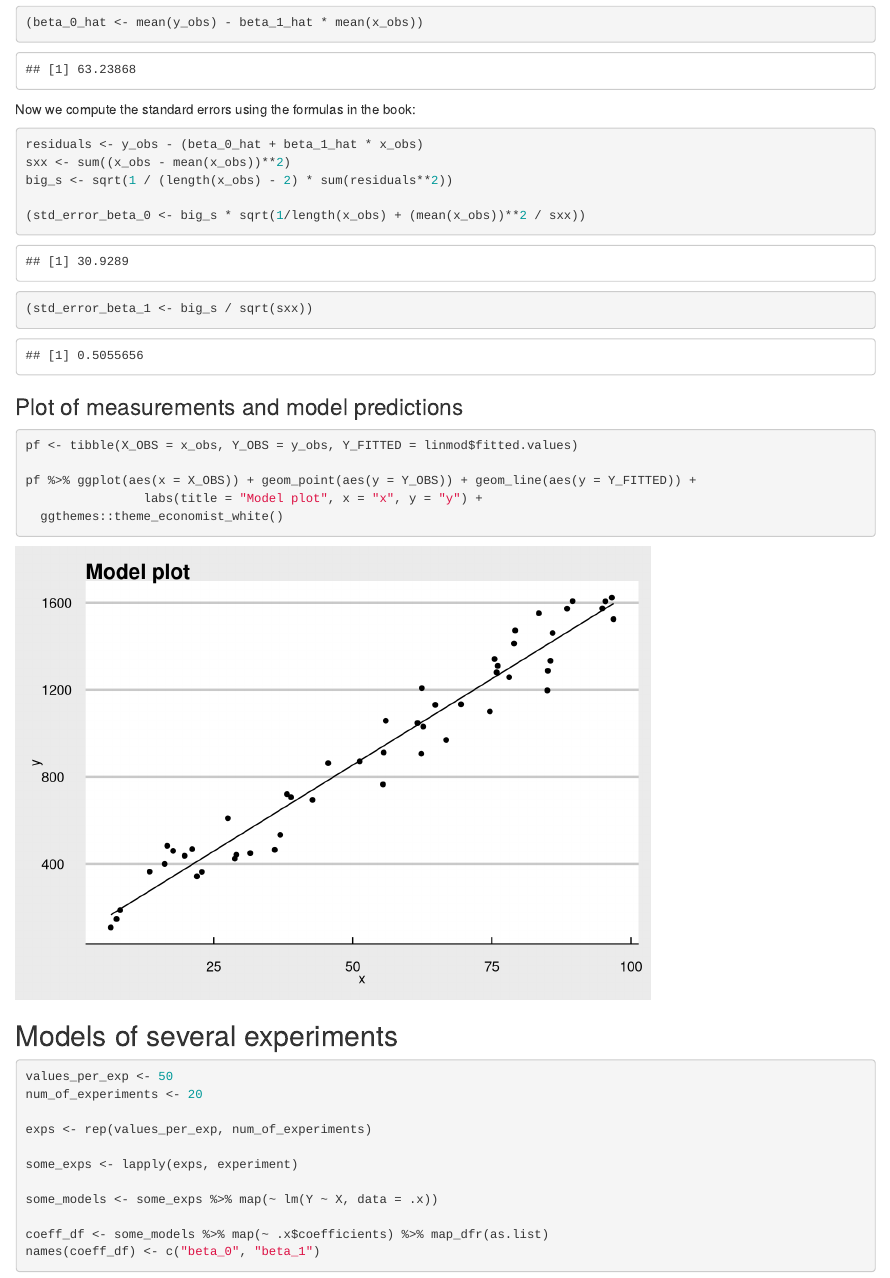
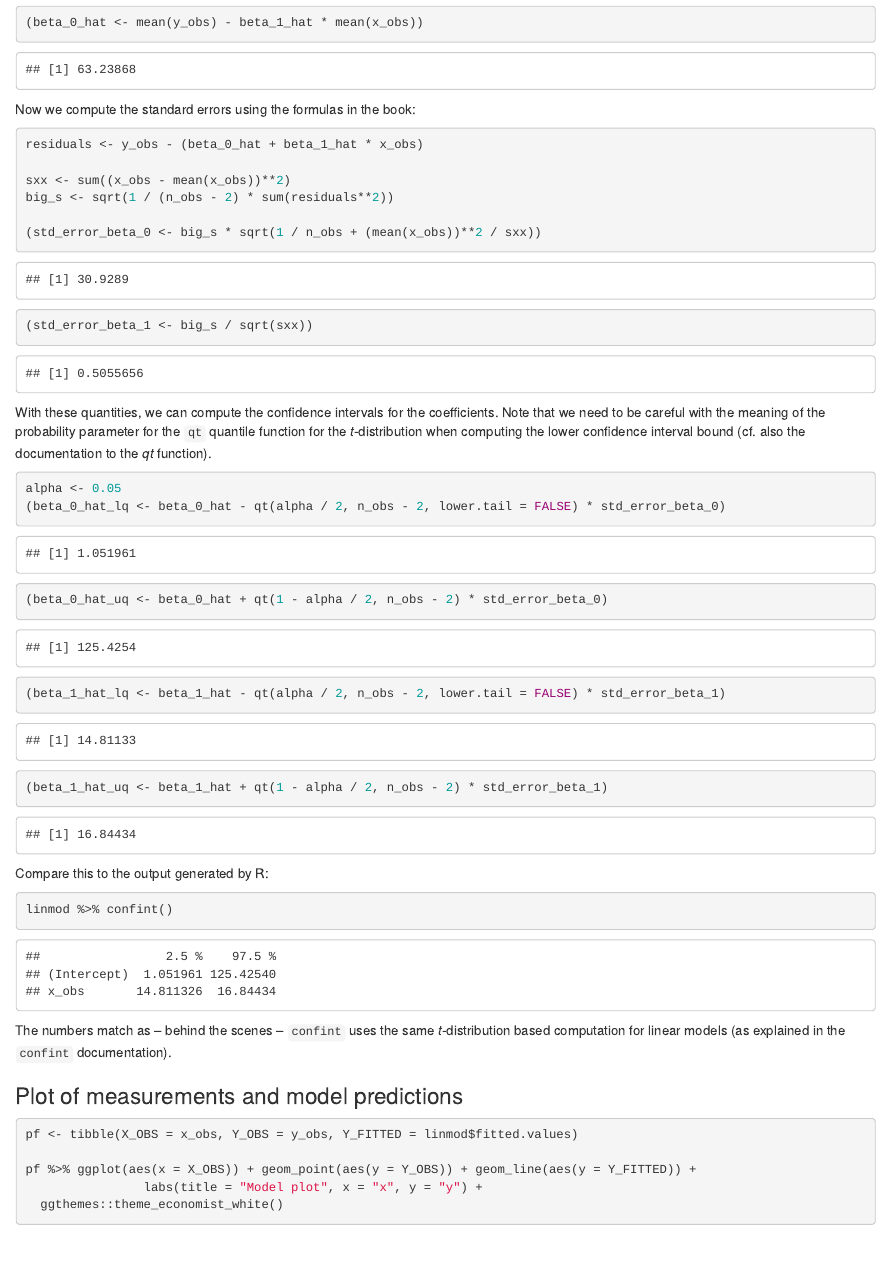
Before and after one commit to anagistics/statistics_playground, an R Markdown document (with_confidence.Rmd): the page in a window 1100 px wide, from 2960 px down. Rendered offline with R 4.5, knitr and Pandoc, with nearby package versions; some code elsewhere in the file could not run offline.

Commit message:
ENH: Manual computation of confidence intervals with t-distribution and comparison with `confint`output.

````diff
--- a/with_confidence.Rmd
+++ b/with_confidence.Rmd
@@ -111,15 +111,32 @@
 
 ```{r}
 residuals <- y_obs - (beta_0_hat + beta_1_hat * x_obs)
+
 sxx <- sum((x_obs - mean(x_obs))**2)
-big_s <- sqrt(1 / (length(x_obs) - 2) * sum(residuals**2))
+big_s <- sqrt(1 / (n_obs - 2) * sum(residuals**2))
 
-(std_error_beta_0 <- big_s * sqrt(1/length(x_obs) + (mean(x_obs))**2 / sxx))
+(std_error_beta_0 <- big_s * sqrt(1 / n_obs + (mean(x_obs))**2 / sxx))
 
 (std_error_beta_1 <- big_s / sqrt(sxx))
 ```
 
+With these quantities, we can compute the confidence intervals for the coefficients. Note that we need to be careful with the meaning of the probability parameter for the `qt` quantile function for the *t*-distribution when computing the lower confidence interval bound (cf. also the documentation to the *qt* function).
+```{r}
+alpha <- 0.05
+(beta_0_hat_lq <- beta_0_hat - qt(alpha / 2, n_obs - 2, lower.tail = FALSE) * std_error_beta_0)
+(beta_0_hat_uq <- beta_0_hat + qt(1 - alpha / 2, n_obs - 2) * std_error_beta_0)
 
+(beta_1_hat_lq <- beta_1_hat - qt(alpha / 2, n_obs - 2, lower.tail = FALSE) * std_error_beta_1)
+(beta_1_hat_uq <- beta_1_hat + qt(1 - alpha / 2, n_obs - 2) * std_error_beta_1)
+
+```
+Compare this to the output generated by R:
+```{r}
+linmod %>% confint()
+
+```
+
+The numbers match as -- behind the scenes -- `confint` uses the same *t*-distribution based computation for linear models (as explained in the `confint` documentation).
 
 
 ### Plot of measurements and model predictions
````
